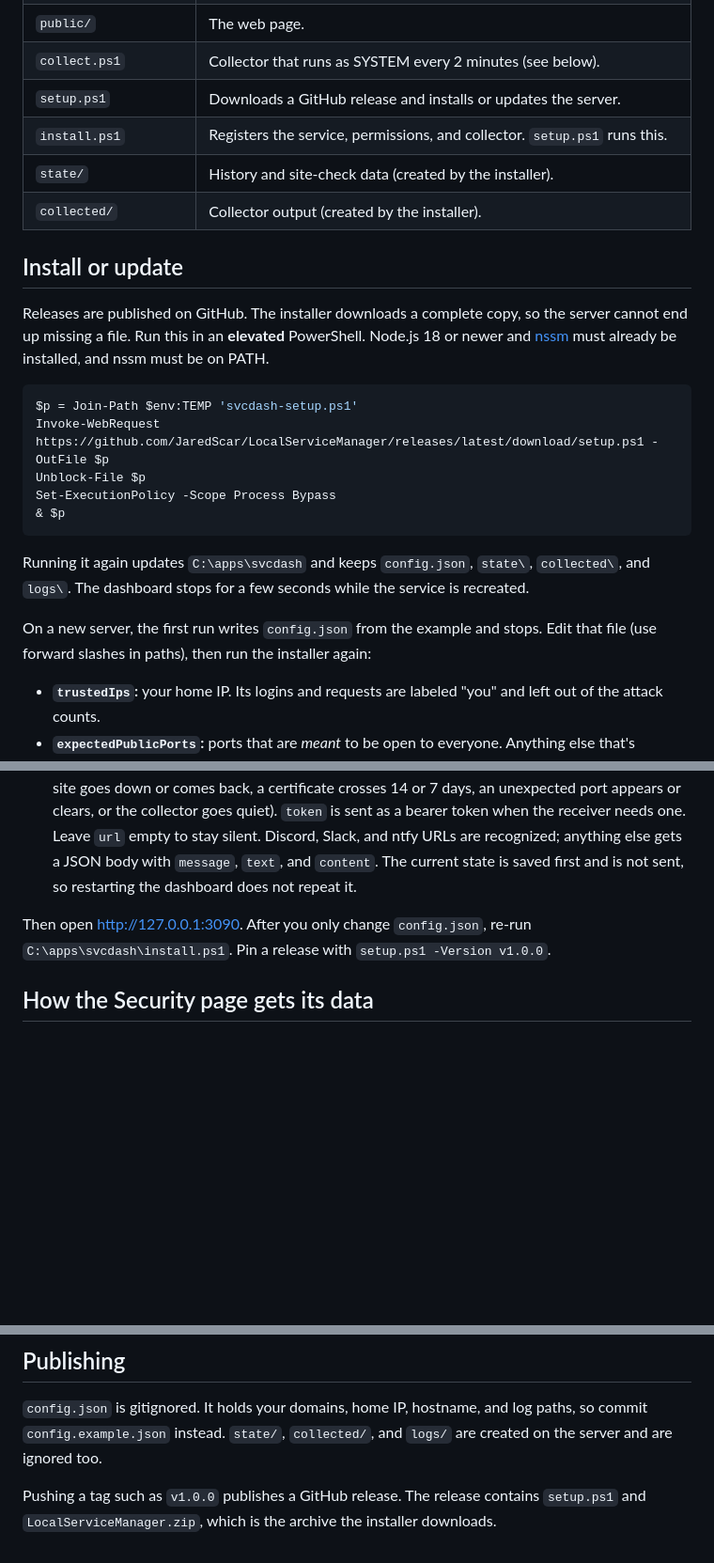
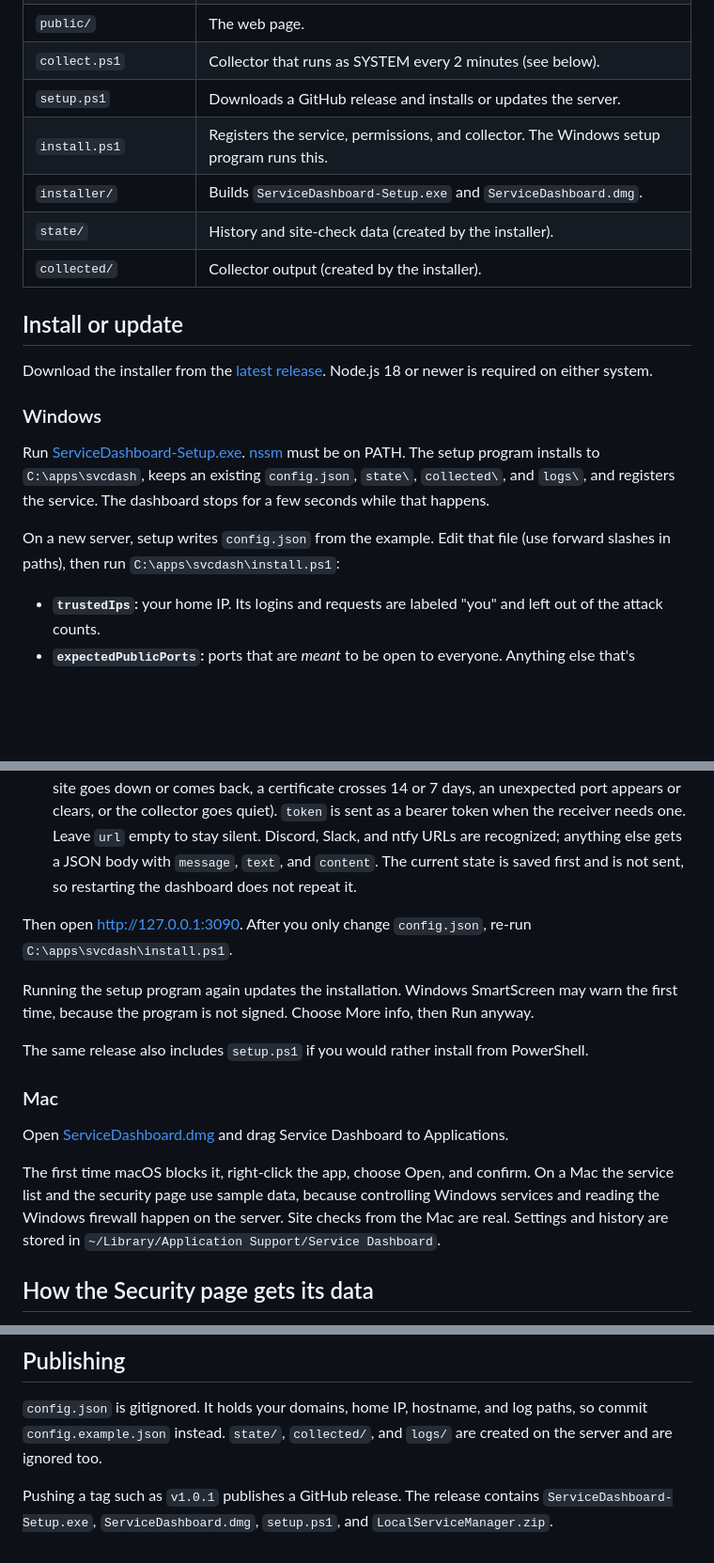
Before and after one commit to JaredScar/LocalServiceManager, a Markdown page: README.md, 3 parts joined by grey strips. Shown at 94% size. Drawn GitHub-style; blank space fills up the shorter version.

Commit message:
Add Windows and Mac installers to GitHub releases.
The setup program installs the Windows service, and the disk image opens the dashboard on a Mac.

Co-authored-by: Cursor <cursoragent@cursor.com>

````diff
--- a/README.md
+++ b/README.md
@@ -56,25 +56,20 @@ Checked every minute from the server. **Check now** runs them immediately. The c
 | `public/` | The web page. |
 | `collect.ps1` | Collector that runs as SYSTEM every 2 minutes (see below). |
 | `setup.ps1` | Downloads a GitHub release and installs or updates the server. |
-| `install.ps1` | Registers the service, permissions, and collector. `setup.ps1` runs this. |
+| `install.ps1` | Registers the service, permissions, and collector. The Windows setup program runs this. |
+| `installer/` | Builds `ServiceDashboard-Setup.exe` and `ServiceDashboard.dmg`. |
 | `state/` | History and site-check data (created by the installer). |
 | `collected/` | Collector output (created by the installer). |
 
 ## Install or update
 
-Releases are published on GitHub. The installer downloads a complete copy, so the server cannot end up missing a file. Run this in an **elevated** PowerShell. Node.js 18 or newer and [nssm](https://nssm.cc/) must already be installed, and nssm must be on PATH.
+Download the installer from the [latest release](https://github.com/JaredScar/LocalServiceManager/releases/latest). Node.js 18 or newer is required on either system.
 
-```powershell
-$p = Join-Path $env:TEMP 'svcdash-setup.ps1'
-Invoke-WebRequest https://github.com/JaredScar/LocalServiceManager/releases/latest/download/setup.ps1 -OutFile $p
-Unblock-File $p
-Set-ExecutionPolicy -Scope Process Bypass
-& $p
-```
+### Windows
 
-Running it again updates `C:\apps\svcdash` and keeps `config.json`, `state\`, `collected\`, and `logs\`. The dashboard stops for a few seconds while the service is recreated.
+Run [ServiceDashboard-Setup.exe](https://github.com/JaredScar/LocalServiceManager/releases/latest/download/ServiceDashboard-Setup.exe). [nssm](https://nssm.cc/) must be on PATH. The setup program installs to `C:\apps\svcdash`, keeps an existing `config.json`, `state\`, `collected\`, and `logs\`, and registers the service. The dashboard stops for a few seconds while that happens.
 
-On a new server, the first run writes `config.json` from the example and stops. Edit that file (use forward slashes in paths), then run the installer again:
+On a new server, setup writes `config.json` from the example. Edit that file (use forward slashes in paths), then run `C:\apps\svcdash\install.ps1`:
 
 - **`trustedIps`:** your home IP. Its logins and requests are labeled "you" and left out of the attack counts.
 - **`expectedPublicPorts`:** ports that are *meant* to be open to everyone. Anything else that's reachable is flagged as unexpected.
@@ -82,7 +77,17 @@ On a new server, the first run writes `config.json` from the example and stops.
 - **`attackSources`:** the MariaDB error log and the Caddy log folder.
 - **`notify`:** optional. `url` is where to POST when something changes (a service stops or starts, a site goes down or comes back, a certificate crosses 14 or 7 days, an unexpected port appears or clears, or the collector goes quiet). `token` is sent as a bearer token when the receiver needs one. Leave `url` empty to stay silent. Discord, Slack, and ntfy URLs are recognized; anything else gets a JSON body with `message`, `text`, and `content`. The current state is saved first and is not sent, so restarting the dashboard does not repeat it.
 
-Then open http://127.0.0.1:3090. After you only change `config.json`, re-run `C:\apps\svcdash\install.ps1`. Pin a release with `setup.ps1 -Version v1.0.0`.
+Then open http://127.0.0.1:3090. After you only change `config.json`, re-run `C:\apps\svcdash\install.ps1`.
+
+Running the setup program again updates the installation. Windows SmartScreen may warn the first time, because the program is not signed. Choose More info, then Run anyway.
+
+The same release also includes `setup.ps1` if you would rather install from PowerShell.
+
+### Mac
+
+Open [ServiceDashboard.dmg](https://github.com/JaredScar/LocalServiceManager/releases/latest/download/ServiceDashboard.dmg) and drag Service Dashboard to Applications.
+
+The first time macOS blocks it, right-click the app, choose Open, and confirm. On a Mac the service list and the security page use sample data, because controlling Windows services and reading the Windows firewall happen on the server. Site checks from the Mac are real. Settings and history are stored in `~/Library/Application Support/Service Dashboard`.
 
 ## How the Security page gets its data
 
@@ -160,4 +165,4 @@ Keep it behind both the IP allowlist and the password; this dashboard can restar
 
 `config.json` is gitignored. It holds your domains, home IP, hostname, and log paths, so commit `config.example.json` instead. `state/`, `collected/`, and `logs/` are created on the server and are ignored too.
 
-Pushing a tag such as `v1.0.0` publishes a GitHub release. The release contains `setup.ps1` and `LocalServiceManager.zip`, which is the archive the installer downloads.
+Pushing a tag such as `v1.0.1` publishes a GitHub release. The release contains `ServiceDashboard-Setup.exe`, `ServiceDashboard.dmg`, `setup.ps1`, and `LocalServiceManager.zip`.
````
Also changed, not shown: installer/assets/svcdash.png (added), 12 other files.
